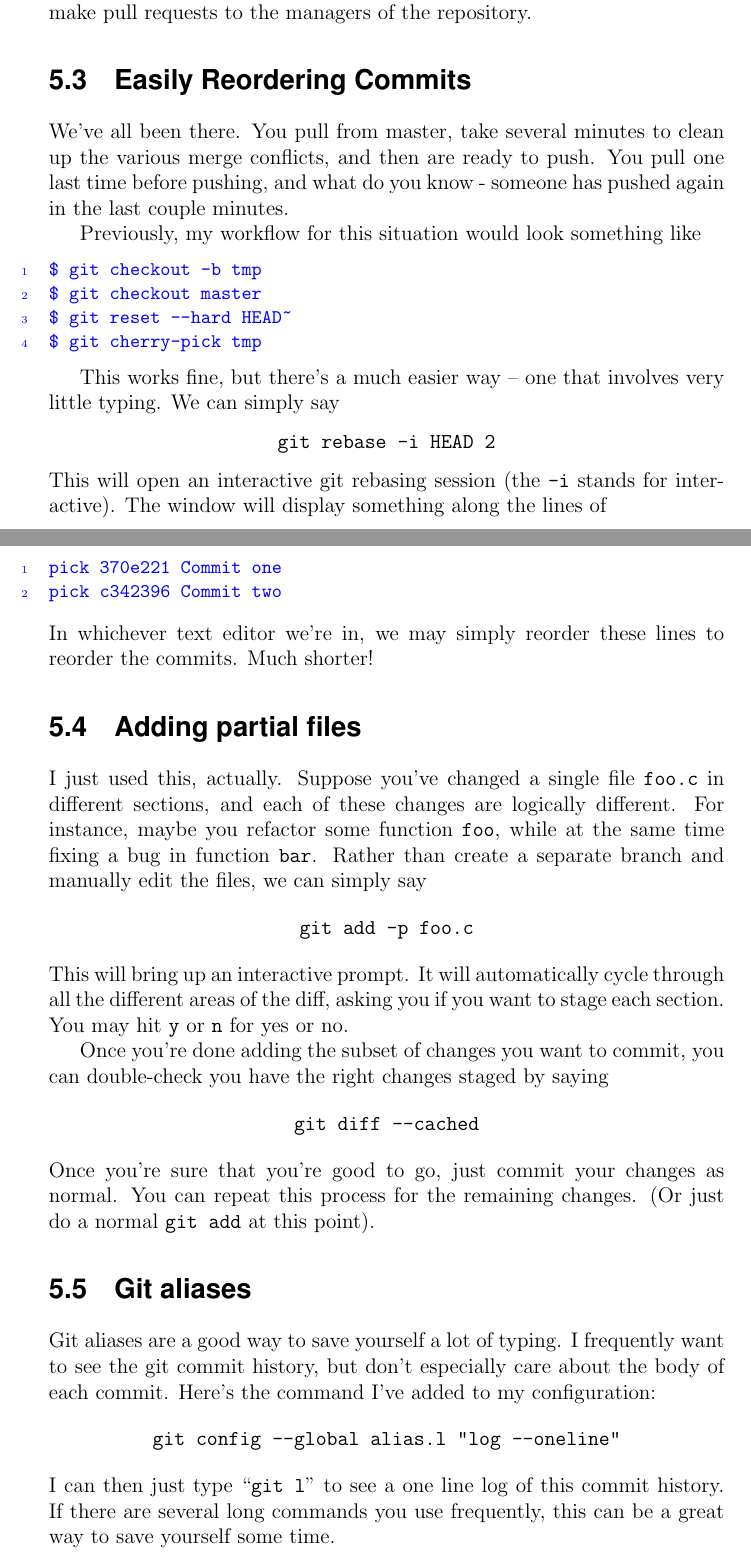
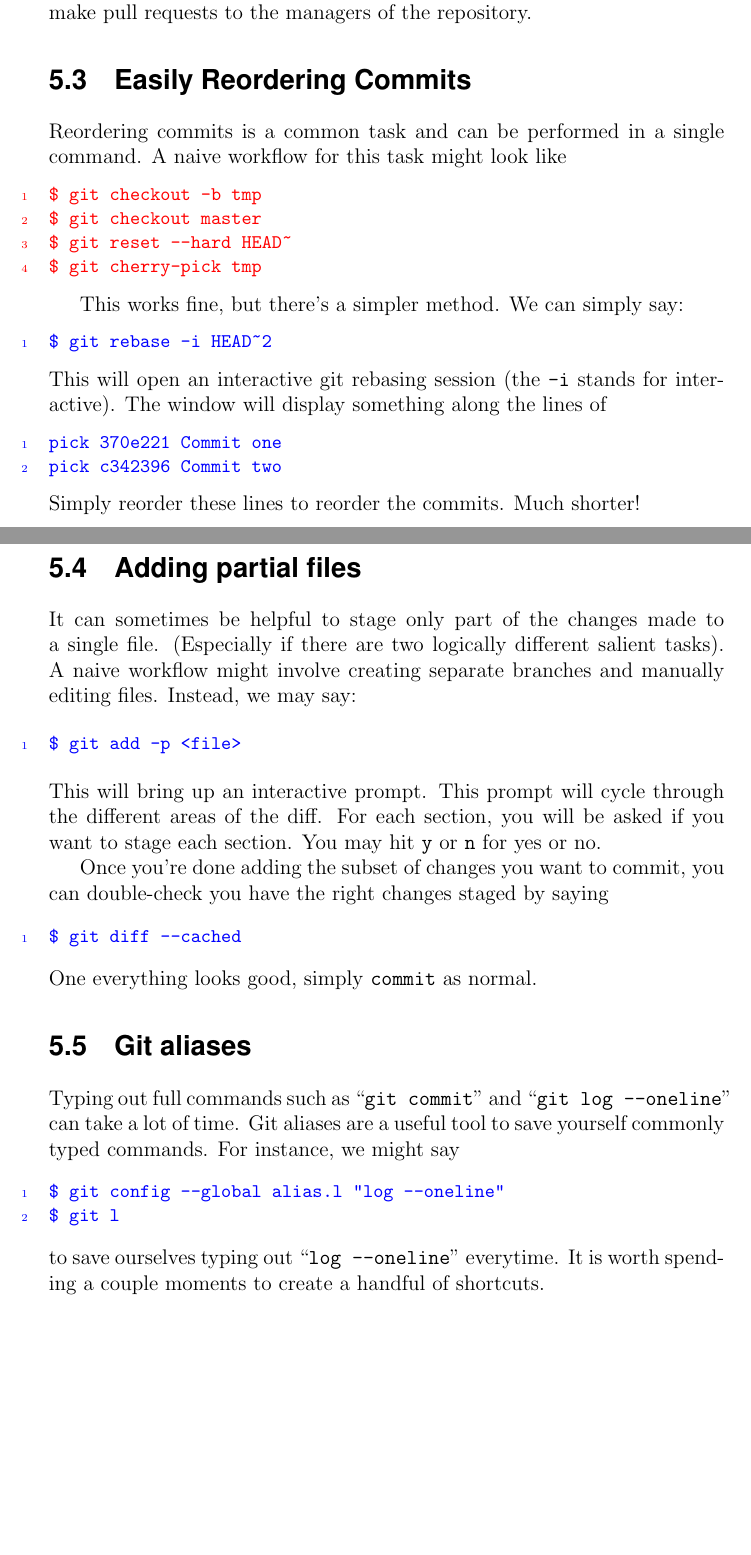
Before and after one commit to evanbergeron/wfp-p4, a LaTeX document (tex/P4.tex): two parts of pages 19 and 20 of 23, joined at a grey line, cut so that both start at the same text, the shorter picture padded with empty space. Compiled offline with pdfLaTeX.

Commit message:
Rephrase casual language in intermediate git chapter

```diff
--- a/tex/P4.tex
+++ b/tex/P4.tex
@@ -16,6 +16,10 @@
 \DefineVerbatimEnvironment{blockcode}
   {Verbatim}
   {fontsize=\small,formatcom=\color{blue}}
+
+\DefineVerbatimEnvironment{badblockcode}
+  {Verbatim}
+  {fontsize=\small,formatcom=\color{red}}
 
 \titleformat{\chapter}[display]
   {\normalfont\sffamily\huge\bfseries\color{black}}
@@ -464,24 +468,19 @@ The workflow using github usually involves many collaborators who make pull requ
 
 \section{Easily Reordering Commits}
 
-We've all been there. You pull from master, take several minutes to
-clean up the various merge conflicts, and then are ready to push. You
-pull one last time before pushing, and what do you know - someone has
-pushed again in the last couple minutes.
-
-Previously, my workflow for this situation would look something like
-\begin{blockcode}
+Reordering commits is a common task and can be performed in a single command.
+A naive workflow for this task might look like
+\begin{badblockcode}
 $ git checkout -b tmp
 $ git checkout master
 $ git reset --hard HEAD~
 $ git cherry-pick tmp
+\end{badblockcode}
+
+This works fine, but there’s a simpler method. We can simply say:
+\begin{blockcode}
+$ git rebase -i HEAD~2
 \end{blockcode}
-
-This works fine, but there’s a much easier way -- one that involves
-very little typing. We can simply say
-\[
-  \texttt{git rebase -i HEAD~2}
-\]
 This will open an interactive git rebasing session (the \texttt{-i}
 stands for interactive). The window will display something along the
 lines of
@@ -489,44 +488,31 @@ lines of
 pick 370e221 Commit one
 pick c342396 Commit two
 \end{blockcode}
-In whichever text editor we’re in, we may simply reorder these lines
-to reorder the commits. Much shorter!
+Simply reorder these lines to reorder the commits. Much shorter!
 
 \section{Adding partial files}
-I just used this, actually. Suppose you’ve changed a single file
-\texttt{foo.c} in different sections, and each of these changes are
-logically different. For instance, maybe you refactor some function
-\texttt{foo}, while at the same time fixing a bug in function
-\texttt{bar}. Rather than create a separate branch and manually edit
-the files, we can simply say
-\[
-  \texttt{git add -p foo.c}
-\]
-This will bring up an interactive prompt. It will automatically cycle
-through all the different areas of the diff, asking you if you want to
-stage each section. You may hit \texttt{y} or \texttt{n} for yes or
-no.
+It can sometimes be helpful to stage only part of the changes made to a single file. (Especially if there are two logically different salient tasks). A naive workflow might involve creating separate branches and manually editing files. Instead, we may say:
 
-Once you’re done adding the subset of changes you want to commit, you
+\begin{blockcode}
+$ git add -p <file>
+\end{blockcode}
+This will bring up an interactive prompt. This prompt will cycle
+through the different areas of the diff. For each section, you will be asked if you want to stage each section. You may hit \texttt{y} or \texttt{n} for yes or no.
+
+Once you're done adding the subset of changes you want to commit, you
 can double-check you have the right changes staged by saying
-\[
-  \texttt{git diff --cached}
-\]
-Once you’re sure that you’re good to go, just commit your changes as
-normal. You can repeat this process for the remaining changes. (Or
-just do a normal \texttt{git add} at this point).
+\begin{blockcode}
+$ git diff --cached
+\end{blockcode}
+One everything looks good, simply \texttt{commit} as normal.
 
 \section{Git aliases}
-Git aliases are a good way to save yourself a lot of typing. I
-frequently want to see the git commit history, but don’t especially
-care about the body of each commit. Here’s the command I’ve added to
-my configuration:
-\[
-  \texttt{git config --global alias.l "log --oneline"}
-\]
-I can then just type “\texttt{git l}” to see a one line log of this
-commit history. If there are several long commands you use frequently,
-this can be a great way to save yourself some time.
+Typing out full commands such as ``\texttt{git commit}'' and ``\texttt{git log --oneline}'' can take a lot of time. Git aliases are a useful tool to save yourself commonly typed commands. For instance, we might say
+\begin{blockcode}
+$ git config --global alias.l "log --oneline"
+$ git l
+\end{blockcode}
+to save ourselves typing out ``\texttt{log --oneline}'' everytime. It is worth spending a couple moments to create a handful of shortcuts.
 
 \chapter{Vim Integration}
 
```
Also changed, not shown: tex/P4.pdf.
